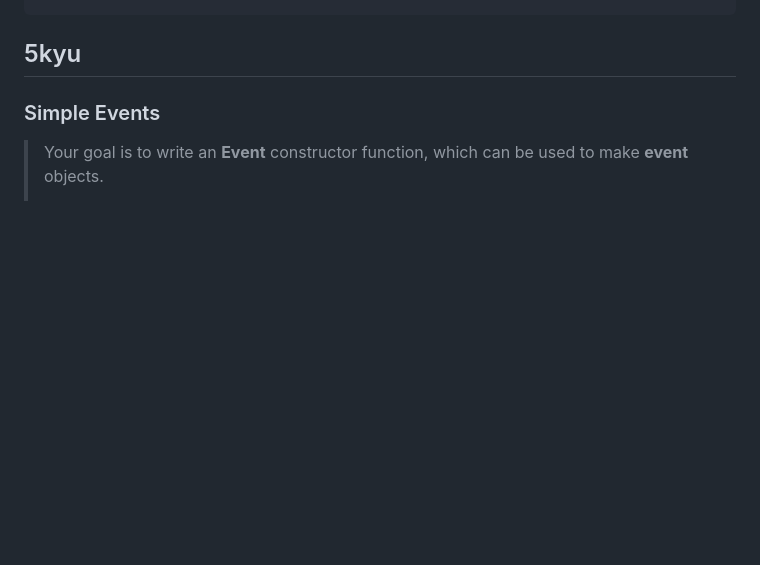
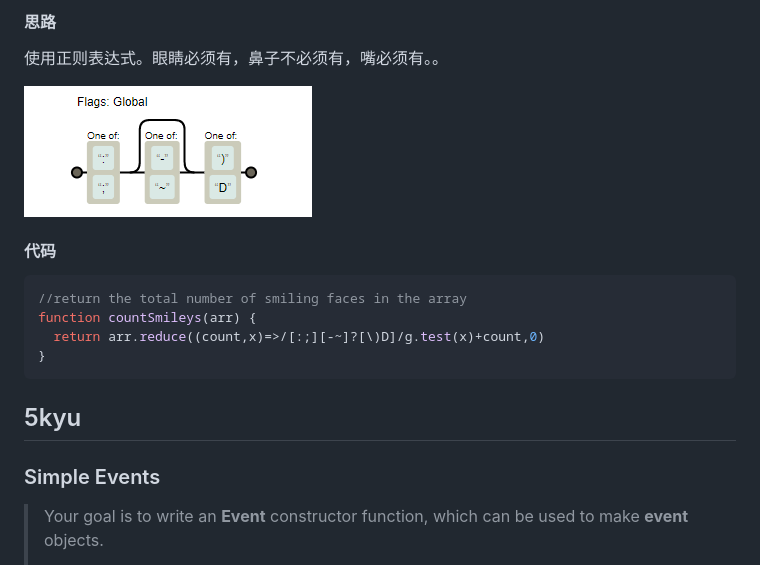
Before and after one commit to ScarboroughCoral/Notes, a Markdown page: docs/codewars.md, the part around the change printed below. Rendered like a GitHub page; pictures changed too: docs/pics/1580261772265.png (added); blank space fills up the shorter version.

````diff
--- a/docs/codewars.md
+++ b/docs/codewars.md
@@ -491,3 +552,18 @@ function findOdd(A) {
+#### 思路
+
+使用正则表达式。眼睛必须有，鼻子不必须有，嘴必须有。。
+
+![1580261772265](pics/1580261772265.png)
+
+#### 代码
+
+```javascript
+//return the total number of smiling faces in the array
+function countSmileys(arr) {
+  return arr.reduce((count,x)=>/[:;][-~]?[\)D]/g.test(x)+count,0)
+}
+```
+
 
 
 ## 5kyu
````
Also changed, not shown: other parts of docs/codewars.md (+61 -0 lines), docs/pics/1580258323736.png (added), docs/pics/1580261756047.png (added).
